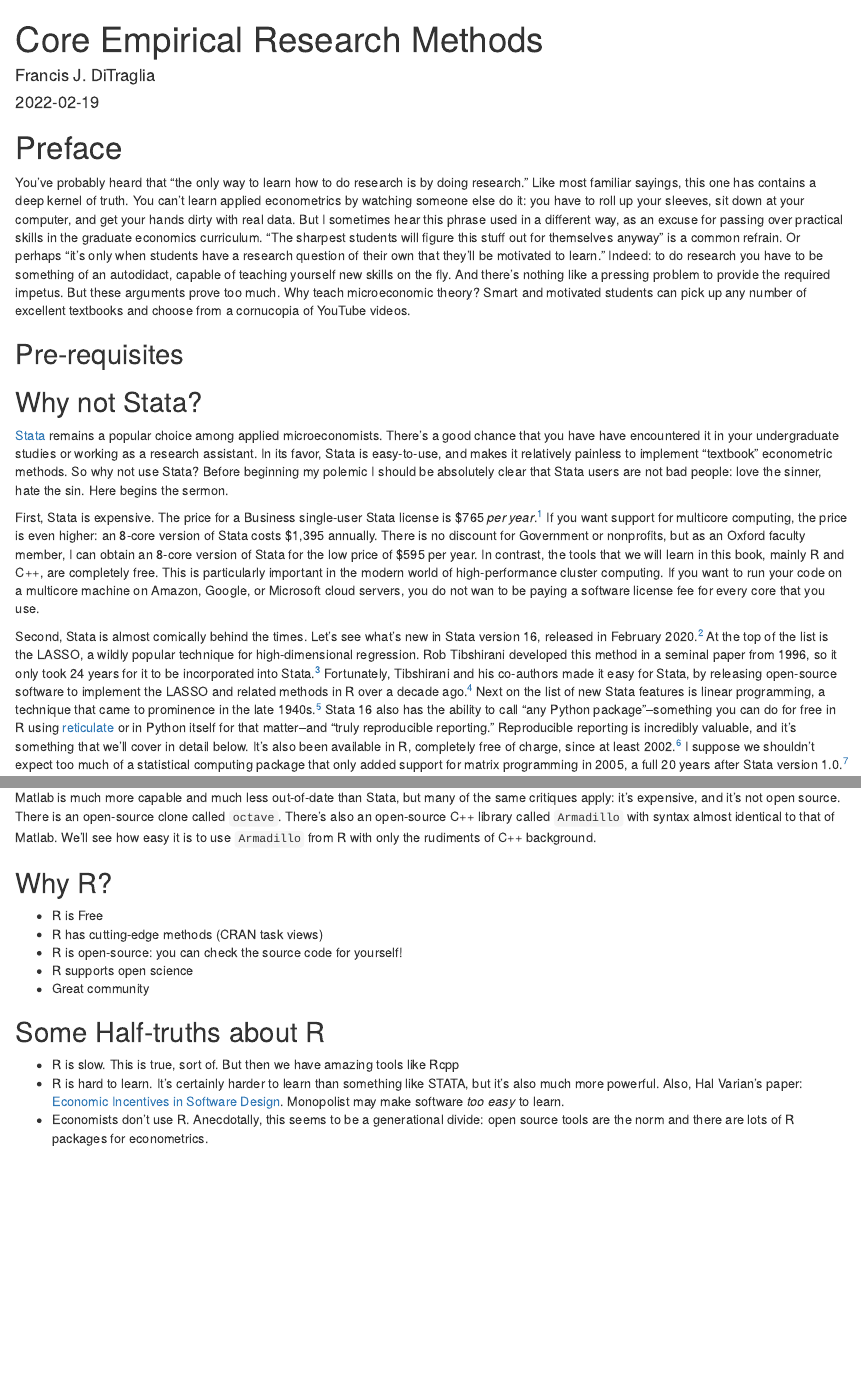
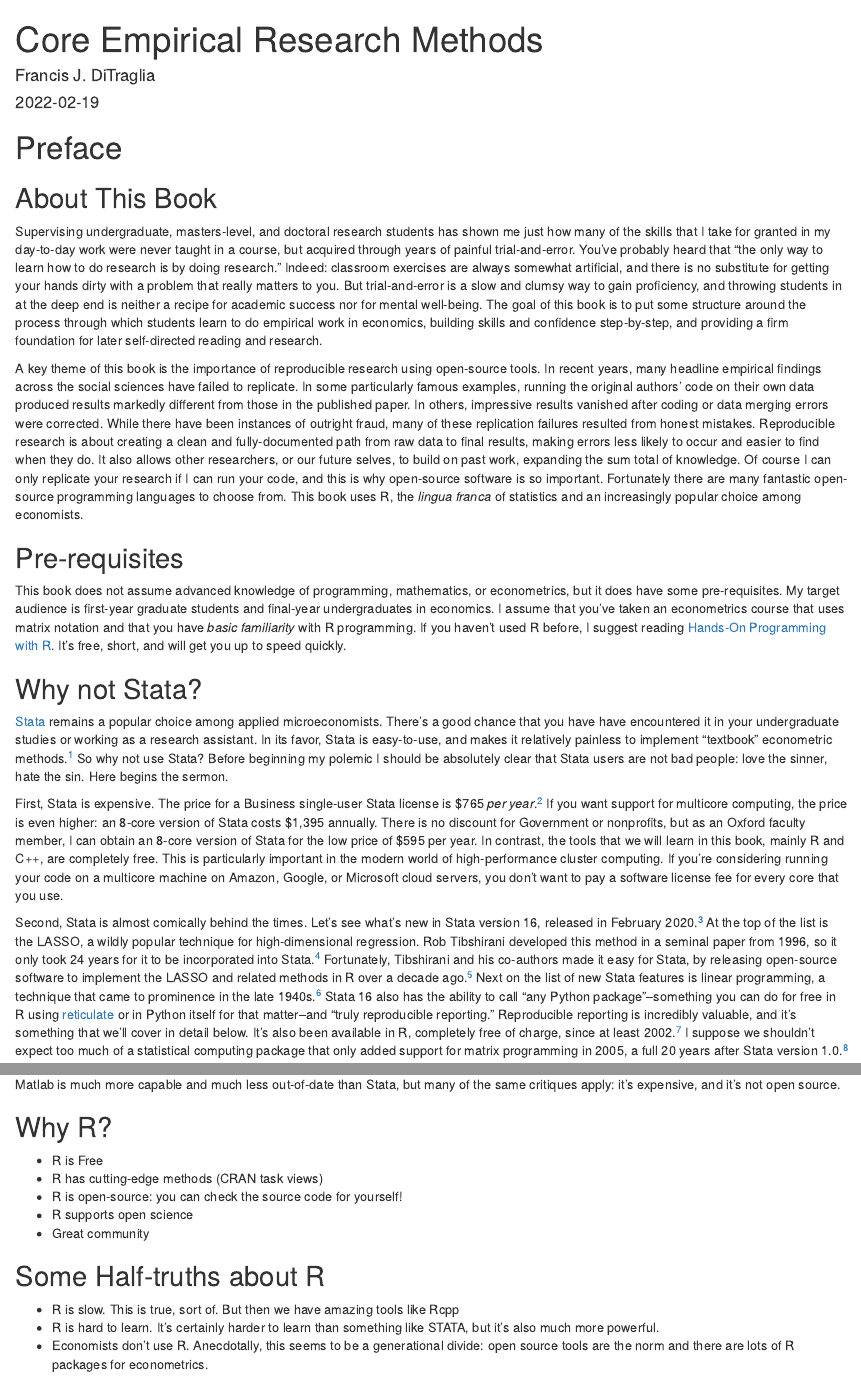
Before and after one commit to fditraglia/erm-book, an R Markdown document (index.Rmd): the page in a window 1100 px wide, from its top, and a second part further down, joined at a grey line. Rendered offline with R 4.5, knitr and Pandoc, with nearby package versions.

Commit message:
work on preface

```diff
--- a/index.Rmd
+++ b/index.Rmd
@@ -13,17 +13,22 @@ documentclass: book
 
 # Preface {-}
 
-You've probably heard that "the only way to learn how to do research is by doing research." Like most familiar sayings, this one has contains a deep kernel of truth. You can't learn applied econometrics by watching someone else do it: you have to roll up your sleeves, sit down at your computer, and get your hands dirty with real data. But I sometimes hear this phrase used in a different way, as an excuse for passing over practical skills in the graduate economics curriculum. "The sharpest students will figure this stuff out for themselves anyway" is a common refrain. Or perhaps "it's only when students have a research question of their own that they'll be motivated to learn." Indeed: to do research you have to be something of an autodidact, capable of teaching yourself new skills on the fly. And there's nothing like a pressing problem to provide the required impetus. But these arguments prove too much. Why teach microeconomic theory? Smart and motivated students can pick up any number of excellent textbooks and choose from a cornucopia of YouTube videos.
+## About This Book {-}
+
+Supervising undergraduate, masters-level, and doctoral research students has shown me just how many of the skills that I take for granted in my day-to-day work were never taught in a course, but acquired through years of painful trial-and-error. You've probably heard that "the only way to learn how to do research is by doing research." Indeed: classroom exercises are always somewhat artificial, and there is no substitute for getting your hands dirty with a problem that really matters to you. But trial-and-error is a slow and clumsy way to gain proficiency, and throwing students in at the deep end is neither a recipe for academic success nor for mental well-being. The goal of this book is to put some structure around the process through which students learn to do empirical work in economics, building skills and confidence step-by-step, and providing a firm foundation for later self-directed reading and research.
+
+A key theme of this book is the importance of reproducible research using open-source tools. In recent years, many headline empirical findings across the social sciences have failed to replicate. In some particularly famous examples, running the original authors' code on their own data produced results markedly different from those in the published paper. In others, impressive results vanished after coding or data merging errors were corrected. While there have been instances of outright fraud, many of these replication failures resulted from honest mistakes. Reproducible research is about creating a clean and fully-documented path from raw data to final results, making errors less likely to occur and easier to find when they do. It also allows other researchers, or our future selves, to build on past work, expanding the sum total of knowledge. Of course I can only replicate your research if I can run your code, and this is why open-source software is so important. Fortunately there are many fantastic open-source programming languages to choose from. This book uses R, the *lingua franca* of statistics and an increasingly popular choice among economists.
 
 
 ## Pre-requisites {-}
 
+This book does not assume advanced knowledge of programming, mathematics, or econometrics, but it does have some pre-requisites. My target audience is first-year graduate students and final-year undergraduates in economics. I assume that you've taken an econometrics course that uses matrix notation and that you have *basic familiarity* with R programming. If you haven't used R before, I suggest reading [Hands-On Programming with R](https://rstudio-education.github.io/hopr/). It's free, short, and will get you up to speed quickly.
 
 ## Why not Stata? {-}
 
 [Stata](https://stata.com) remains a popular choice among applied microeconomists.
 There's a good chance that you have have encountered it in your undergraduate studies or working as a research assistant.
-In its favor, Stata is easy-to-use, and makes it relatively painless to implement "textbook" econometric methods.
+In its favor, Stata is easy-to-use, and makes it relatively painless to implement "textbook" econometric methods.^[Arguably, Stata is *too easy to learn* precisely because of the incentives faced by a software developer with monopoly power: see Hal Varian's paper: [Economic Incentives in Software Design](https://people.ischool.berkeley.edu/~hal/Papers/Software.pdf). Monopolist may make software *too easy* to learn.]
 So why not use Stata?
 Before beginning my polemic I should be absolutely clear that Stata users are not bad people: love the sinner, hate the sin.
 Here begins the sermon.
@@ -34,7 +39,7 @@ If you want support for multicore computing, the price is even higher: an 8-core
 There is no discount for Government or nonprofits, but as an Oxford faculty member, I can obtain an 8-core version of Stata for the low price of \$595 per year.
 In contrast, the tools that we will learn in this book, mainly R and C++, are completely free.
 This is particularly important in the modern world of high-performance cluster computing.
-If you want to run your code on a multicore machine on Amazon, Google, or Microsoft cloud servers, you do not wan to be paying a software license fee for every core that you use.
+If you're considering running your code on a multicore machine on Amazon, Google, or Microsoft cloud servers, you don't want to pay a software license fee for every core that you use.
 
 Second, Stata is almost comically behind the times.
 Let's see what's new in Stata version 16, released in February 2020.^[<https://www.stata.com/new-in-stata/>]
@@ -65,9 +70,9 @@ Fortunately, as we'll see below, intrepid open-source programmers have developed
 ## Why not Matlab? {-}
 
 Matlab is much more capable and much less out-of-date than Stata, but many of the same critiques apply: it's expensive, and it's not open source.
-There is an open-source clone called `octave`.
+<!--There is an open-source clone called `octave`.
 There's also an open-source C++ library called `Armadillo` with syntax almost identical to that of Matlab.
-We'll see how easy it is to use `Armadillo` from R with only the rudiments of C++ background.
+We'll see how easy it is to use `Armadillo` from R with only the rudiments of C++ background.-->
 
 ## Why R? {-}
 
@@ -80,7 +85,7 @@ We'll see how easy it is to use `Armadillo` from R with only the rudiments of C+
 ## Some Half-truths about R {-}
 
 - R is slow. This is true, sort of. But then we have amazing tools like Rcpp
-- R is hard to learn. It's certainly harder to learn than something like STATA, but it's also much more powerful. Also, Hal Varian's paper: [Economic Incentives in Software Design](https://people.ischool.berkeley.edu/~hal/Papers/Software.pdf). Monopolist may make software *too easy* to learn.
+- R is hard to learn. It's certainly harder to learn than something like STATA, but it's also much more powerful.
 - Economists don't use R. Anecdotally, this seems to be a generational divide: open source tools are the norm and there are lots of R packages for econometrics.
 
 
```
Also changed, not shown: docs/search_index.json, 2 other files.
